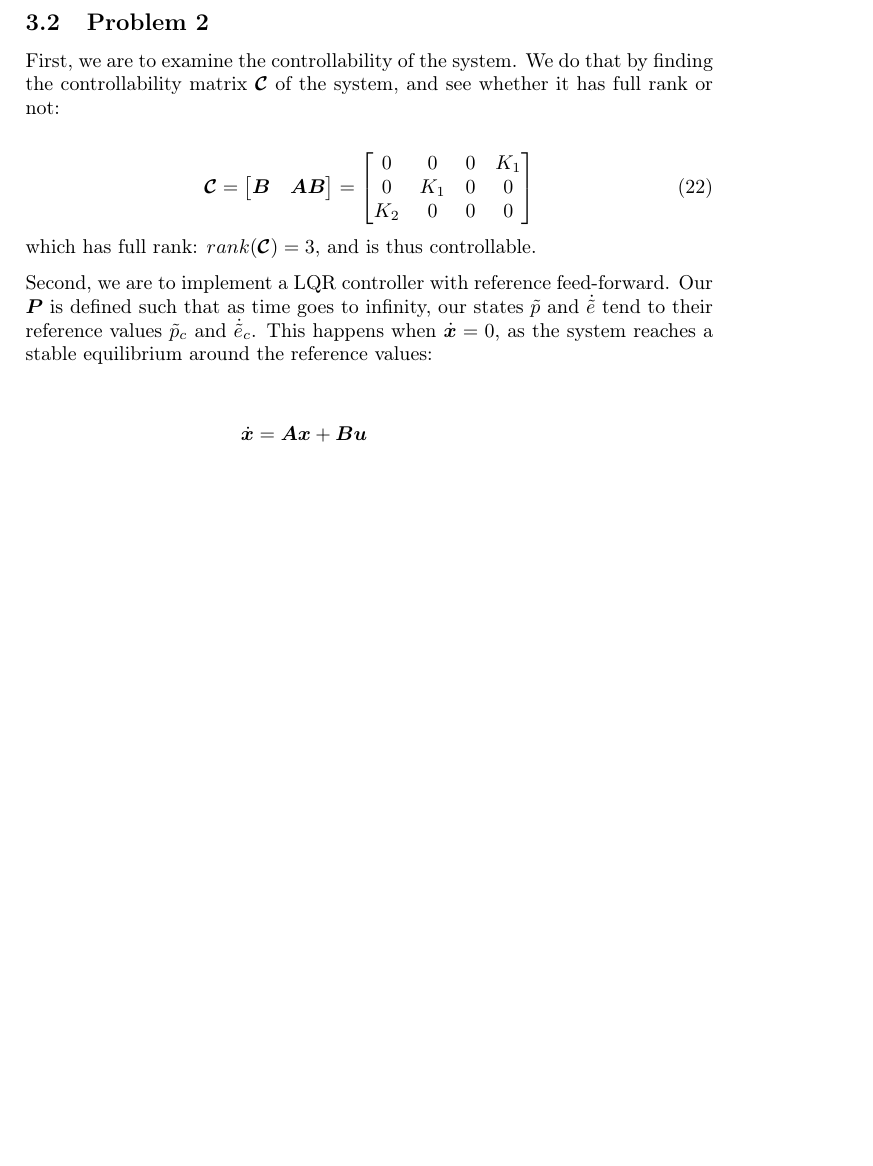
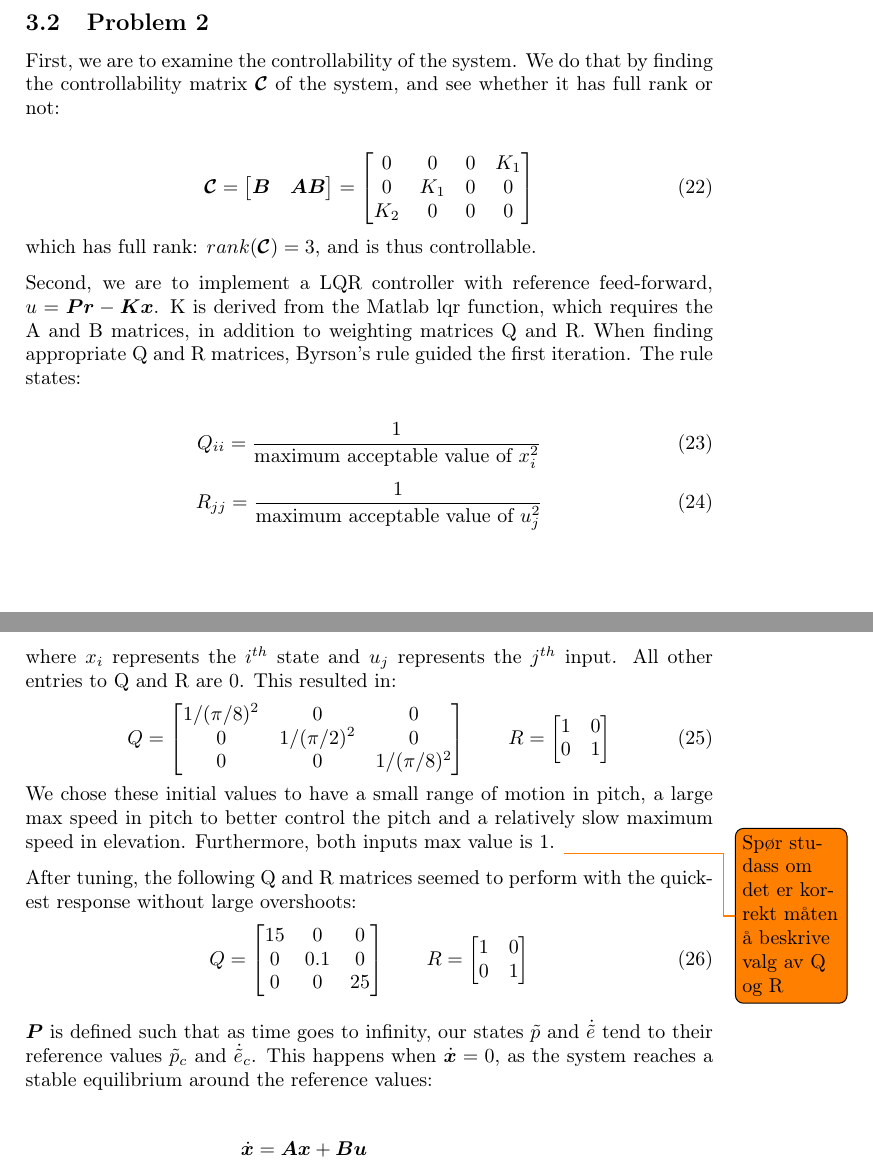
Before and after one commit to 0javad0/TTK4115-Helicopterlab, a LaTeX document (report_main.tex, which reads part3.tex): part of page 11 of 14 before the commit and two parts of pages 11 and 12 of 14 after it, the two joined at a grey line, cut so that both start at the same text, the shorter picture padded with empty space. Compiled offline with pdfLaTeX.

Commit message:
Add circle poles in Matlab, add Q and R comments in part3_problem2

```diff
--- a/part3.tex
+++ b/part3.tex
@@ -32,10 +32,54 @@ the system, and see whether it has full rank or not:
     K_2 & 0 & 0 & 0 \\
   \end{bmatrix}
 \end{equation}
-which has full rank: $rank(\boldsymbol{\mathcal{C}}) = 3$, and is thus
+which has full rank: $rank(\bm{\mathcal{C}}) = 3$, and is thus
 controllable.
 
-Second, we are to implement a LQR controller with reference feed-forward. Our $\boldsymbol{P}$ is defined such that as time goes to infinity, our states $\tilde{p}$ and $\dot{\tilde{e}}$ tend to their reference values $\tilde{p}_c$ and $\dot{\tilde{e}}_c$. This happens when
+Second, we are to implement a LQR controller with reference feed-forward, $u = \bm{Pr}-\bm{Kx}$. K is derived from the Matlab lqr function, which requires the A and B matrices, in addition to weighting matrices Q and R. When finding appropriate Q and R matrices, Byrson's rule guided the first iteration. The rule states:
+
+\begin{equation}
+Q_{ii} = \frac{1}{\text{maximum acceptable value of }x_i^2}
+\end{equation}
+\begin{equation}
+R_{jj} = \frac{1}{\text{maximum acceptable value of }u_j^2}
+\end{equation}
+ where $x_i$ represents the $i^{th}$ state and $u_j$ represents the $j^{th}$ input. All other entries to Q and R are 0. This resulted in:
+\begin{equation}
+Q =
+	\begin{bmatrix}
+    1/(\pi/8)^2 & 0          & 0 \\
+    0 &          1/(\pi/2)^2 & 0 \\
+    0 &          0          & 1/(\pi/8)^2 \\
+  \end{bmatrix}
+	\qquad
+R =
+	\begin{bmatrix}
+    1 & 0 \\
+    0 & 1 \\
+  \end{bmatrix}
+\end{equation}
+We chose these initial values to have a small range of motion in pitch, a large max speed in pitch to better control the pitch and a relatively slow maximum speed in elevation. Furthermore, both inputs max value is 1.
+\todo{Spør studass om det er korrekt måten å beskrive valg av Q og R}
+
+After tuning, the following Q and R matrices seemed to perform with the quickest response without large overshoots:
+\begin{equation}
+Q =
+	\begin{bmatrix}
+    15 & 0   & 0 \\
+    0  & 0.1 & 0 \\
+    0  & 0   & 25 \\
+  \end{bmatrix}
+	\qquad
+R =
+	\begin{bmatrix}
+    1 & 0 \\
+    0 & 1 \\
+  \end{bmatrix}
+\end{equation}
+
+
+
+$\boldsymbol{P}$ is defined such that as time goes to infinity, our states $\tilde{p}$ and $\dot{\tilde{e}}$ tend to their reference values $\tilde{p}_c$ and $\dot{\tilde{e}}_c$. This happens when
 $\dot{\boldsymbol{x}} = 0$, as the system reaches a stable equilibrium
 around the reference values:
 
```
Also changed, not shown: Helicopter_lab_assignment_edited.pdf, 1 other file.
